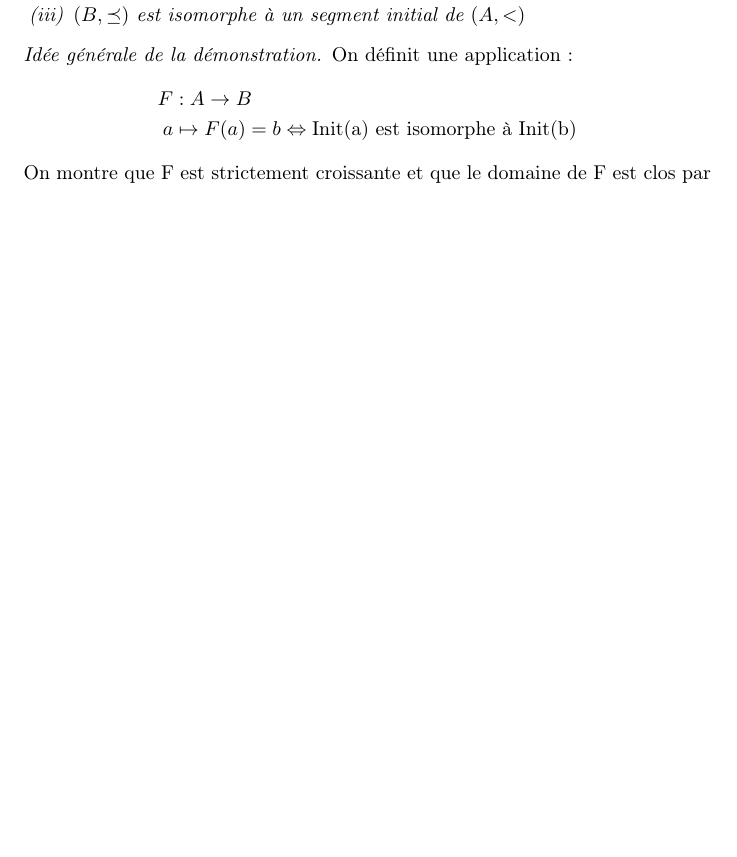
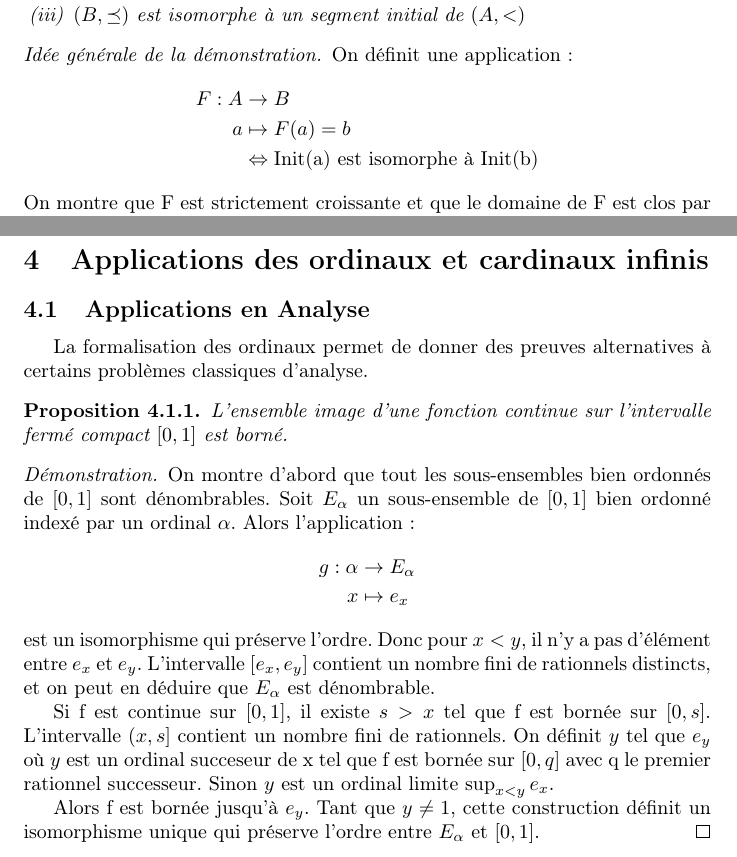
Before and after one commit to SP-84/infinity-l2s4, a LaTeX paper (infinity.tex): part of page 5 of 11 before the commit and two parts of pages 5 and 11 of 12 after it, the two joined at a grey line, cut so that both start at the same text, the shorter picture padded with empty space. Compiled offline with pdfLaTeX.

Commit message:
Added applications of ordinals chapter with a first analysis result and proof

```diff
--- a/infinity.tex
+++ b/infinity.tex
@@ -200,8 +200,9 @@ Dans ce chapitre et le suivant, on se basera principalement sur \cite{dehornoy20
 \begin{proof}[Idée générale de la démonstration]
 	On définit une application :
 	\begin{align*}
-		F &: A \rightarrow B \\
-		a &\mapsto F(a) = b \Leftrightarrow \text{Init(a) est isomorphe à Init(b)}
+		F : A &\rightarrow B \\
+		a &\mapsto F(a) = b \\
+			       &\Leftrightarrow \text{Init(a) est isomorphe à Init(b)}
 	\end{align*}
 	On montre que F est strictement croissante et que le domaine de F est clos par minorant dans \( (A,<) \). Réciproquement, on montre que l'image de F est close par minorant dans \( (B,\preceq) \) pour obtenir que F est un isomorphisme de son domaine sur son image.
 \end{proof}
@@ -437,6 +438,30 @@ Pour tout ordinal \( \alpha \), on note \( \aleph_{\alpha} \) le cardinal infini
 	On montre par récurrence sur \( \kappa \) qu'il existe un ordinal \( \alpha \) tel que \( \kappa = \aleph_{\alpha} \).
 \end{proof}
 \clearpage
+
+\section{Applications des ordinaux et cardinaux infinis}
+\subsection{Applications en Analyse}
+
+\par La formalisation des ordinaux permet de donner des preuves alternatives à certains problèmes classiques d'analyse.
+
+\begin{proposition}
+	L'ensemble image d'une fonction continue sur l'intervalle fermé compact \( [0,1] \) est borné.
+\end{proposition}
+
+\begin{proof}
+	On montre d'abord que tout les sous-ensembles bien ordonnés de \( [0,1] \) sont dénombrables. Soit \( E_{\alpha} \) un sous-ensemble de \( [0,1] \) bien ordonné indexé par un ordinal \( \alpha \). Alors l'application :
+\begin{align*}
+	g : \alpha &\rightarrow E_{\alpha} \\
+	x &\mapsto e_{x}
+\end{align*}
+est un isomorphisme qui préserve l'ordre. Donc pour \( x < y \), il n'y a pas d'élément entre \( e_{x} \) et \( e_{y} \). L'intervalle \( [e_{x},e_{y}] \) contient un nombre fini de rationnels distincts, et on peut en déduire que \( E_{\alpha} \) est dénombrable.
+
+Si f est continue sur \( [0,1] \), il existe \( s > x \) tel que f est bornée sur \( [0,s] \). L'intervalle \( (x,s] \) contient un nombre fini de rationnels. On définit \( y \) tel que \( e_{y} \) où \( y \) est un ordinal succeseur de x tel que f est bornée sur \( [0,q] \) avec q le premier rationnel successeur. Sinon \( y \) est un ordinal limite \( \sup_{x<y} e_{x} \).
+
+Alors f est bornée jusqu'à \( e_{y} \). Tant que \( y \neq 1 \), cette construction définit un isomorphisme unique qui préserve l'ordre entre \( E_{\alpha} \) et \( [0,1] \).
+\end{proof}
+
+\clearpage
 \printbibliography
 
 \end{document}
```
Also changed, not shown: references.bib (+1 -1 lines), infinity.pdf, 1 other file.
